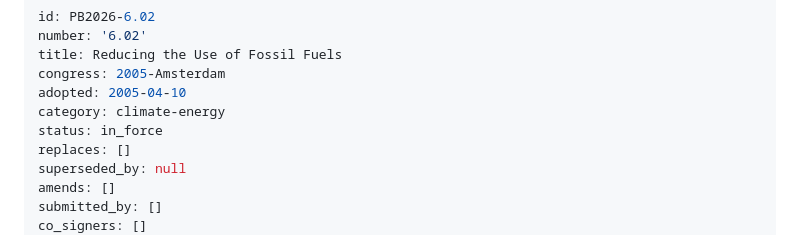
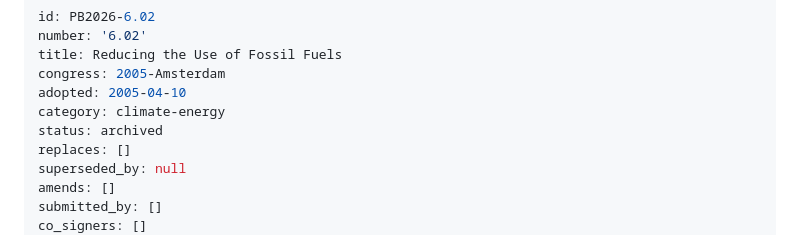
Before and after one commit to LeComte123/PolicybookExporterLYMEC, a Markdown page: resolutions/6.02_PB2026-6.02.md, the part around the change. GitHub-like rendering.

```diff
--- a/resolutions/6.02_PB2026-6.02.md
+++ b/resolutions/6.02_PB2026-6.02.md
@@ -5,7 +5,7 @@ title: Reducing the Use of Fossil Fuels
 congress: 2005-Amsterdam
 adopted: 2005-04-10
 category: climate-energy
-status: in_force
+status: archived
 replaces: []
 superseded_by: null
 amends: []
```
Also changed, not shown: OPEN_TASKS.md (+4 -8 lines), resolutions/6.03_PB2026-6.03.md (+1 -1 lines).
